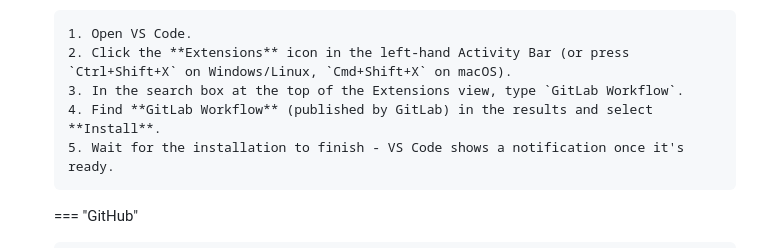
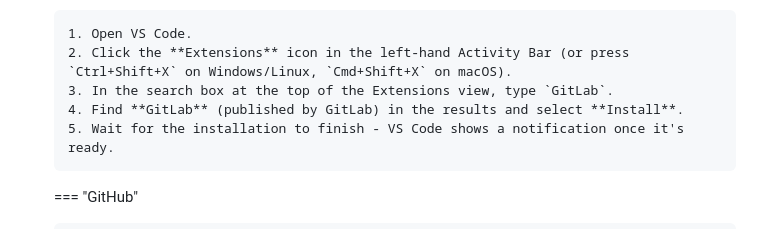
Before and after one commit to buckwem/prodockit-userguide, a Markdown page: docs/additionaltooling.md, the part around the change. GitHub-like rendering.

Commit message:
Call the GitLab extension by its current name
GitLab renamed its VS Code extension from "GitLab Workflow" to
"GitLab". Searching the Marketplace for the old name still finds it, so
the step worked, but the result no longer matched what step 4 told the
reader to look for.

```diff
--- a/docs/additionaltooling.md
+++ b/docs/additionaltooling.md
@@ -34,8 +34,8 @@ VS Code doesn't require any extensions to work with GitLab or GitHub, but instal
 
         1. Open VS Code.
         2. Click the **Extensions** icon in the left-hand Activity Bar (or press `Ctrl+Shift+X` on Windows/Linux, `Cmd+Shift+X` on macOS).
-        3. In the search box at the top of the Extensions view, type `GitLab Workflow`.
-        4. Find **GitLab Workflow** (published by GitLab) in the results and select **Install**.
+        3. In the search box at the top of the Extensions view, type `GitLab`.
+        4. Find **GitLab** (published by GitLab) in the results and select **Install**.
         5. Wait for the installation to finish - VS Code shows a notification once it's ready.
 
     === "GitHub"
```
